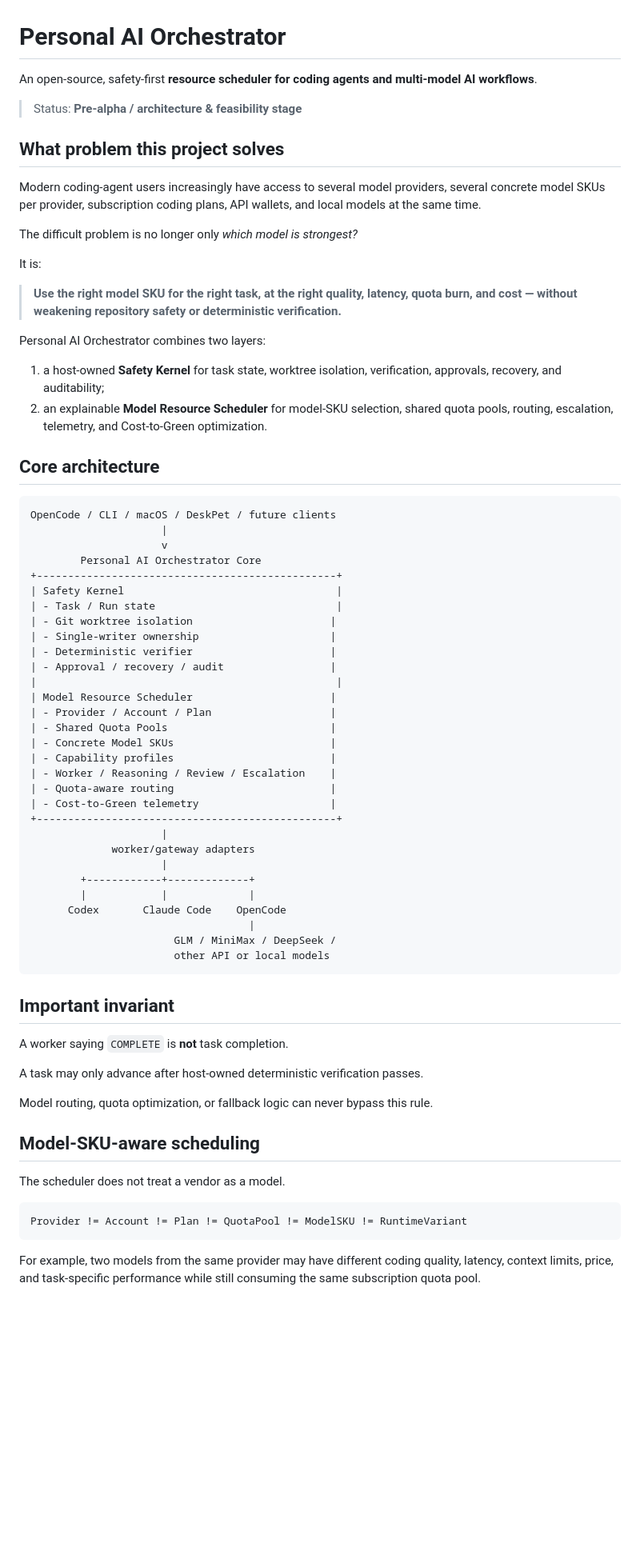
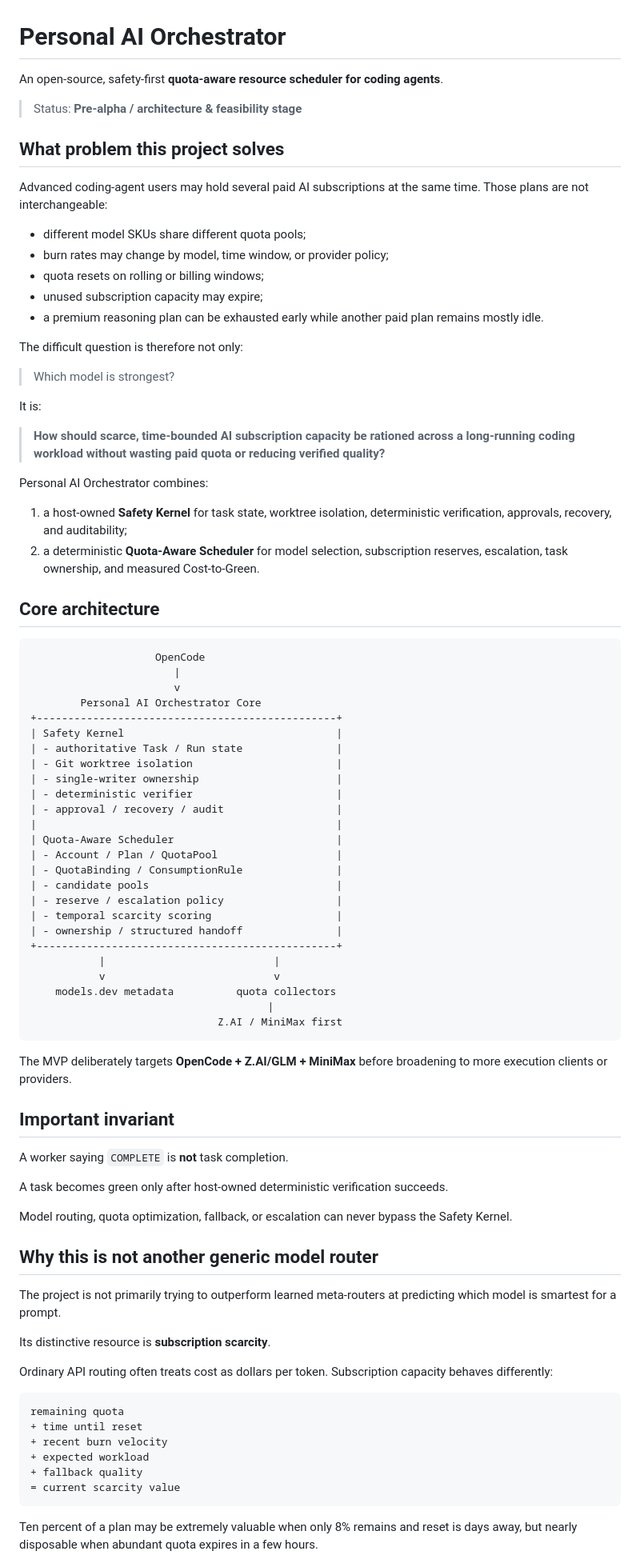
Before and after one commit to louisjia2008-ux/personal-ai-orchestrator, a Markdown page: README.md, the part around one of its changes. Shown at 80% size. GitHub-like rendering; blank space fills up the shorter version.

Commit message:
docs: clarify quota-aware product positioning

````diff
--- a/README.md
+++ b/README.md
@@ -1,74 +1,88 @@
 # Personal AI Orchestrator
 
-An open-source, safety-first **resource scheduler for coding agents and multi-model AI workflows**.
+An open-source, safety-first **quota-aware resource scheduler for coding agents**.
 
 > Status: **Pre-alpha / architecture & feasibility stage**
 
 ## What problem this project solves
 
-Modern coding-agent users increasingly have access to several model providers, several concrete model SKUs per provider, subscription coding plans, API wallets, and local models at the same time.
+Advanced coding-agent users may hold several paid AI subscriptions at the same time. Those plans are not interchangeable:
 
-The difficult problem is no longer only *which model is strongest?*
+- different model SKUs share different quota pools;
+- burn rates may change by model, time window, or provider policy;
+- quota resets on rolling or billing windows;
+- unused subscription capacity may expire;
+- a premium reasoning plan can be exhausted early while another paid plan remains mostly idle.
+
+The difficult question is therefore not only:
+
+> Which model is strongest?
 
 It is:
 
-> **Use the right model SKU for the right task, at the right quality, latency, quota burn, and cost — without weakening repository safety or deterministic verification.**
+> **How should scarce, time-bounded AI subscription capacity be rationed across a long-running coding workload without wasting paid quota or reducing verified quality?**
 
-Personal AI Orchestrator combines two layers:
+Personal AI Orchestrator combines:
 
-1. a host-owned **Safety Kernel** for task state, worktree isolation, verification, approvals, recovery, and auditability;
-2. an explainable **Model Resource Scheduler** for model-SKU selection, shared quota pools, routing, escalation, telemetry, and Cost-to-Green optimization.
+1. a host-owned **Safety Kernel** for task state, worktree isolation, deterministic verification, approvals, recovery, and auditability;
+2. a deterministic **Quota-Aware Scheduler** for model selection, subscription reserves, escalation, task ownership, and measured Cost-to-Green.
 
 ## Core architecture
 
 ```text
-OpenCode / CLI / macOS / DeskPet / future clients
-                     |
-                     v
+                    OpenCode
+                       |
+                       v
         Personal AI Orchestrator Core
 +------------------------------------------------+
 | Safety Kernel                                  |
-| - Task / Run state                             |
-| - Git worktree isolation                      |
-| - Single-writer ownership                     |
-| - Deterministic verifier                      |
-| - Approval / recovery / audit                 |
+| - authoritative Task / Run state               |
+| - Git worktree isolation                       |
+| - single-writer ownership                      |
+| - deterministic verifier                       |
+| - approval / recovery / audit                  |
 |                                                |
-| Model Resource Scheduler                      |
-| - Provider / Account / Plan                   |
-| - Shared Quota Pools                          |
-| - Concrete Model SKUs                         |
-| - Capability profiles                         |
-| - Worker / Reasoning / Review / Escalation    |
-| - Quota-aware routing                         |
-| - Cost-to-Green telemetry                     |
+| Quota-Aware Scheduler                          |
+| - Account / Plan / QuotaPool                   |
+| - QuotaBinding / ConsumptionRule               |
+| - candidate pools                              |
+| - reserve / escalation policy                  |
+| - temporal scarcity scoring                    |
+| - ownership / structured handoff               |
 +------------------------------------------------+
-                     |
-             worker/gateway adapters
-                     |
-        +------------+-------------+
-        |            |             |
-      Codex       Claude Code    OpenCode
-                                   |
-                       GLM / MiniMax / DeepSeek /
-                       other API or local models
+           |                           |
+           v                           v
+    models.dev metadata          quota collectors
+                                      |
+                              Z.AI / MiniMax first
 ```
+
+The MVP deliberately targets **OpenCode + Z.AI/GLM + MiniMax** before broadening to more execution clients or providers.
 
 ## Important invariant
 
 A worker saying `COMPLETE` is **not** task completion.
 
-A task may only advance after host-owned deterministic verification passes.
+A task becomes green only after host-owned deterministic verification succeeds.
 
-Model routing, quota optimization, or fallback logic can never bypass this rule.
+Model routing, quota optimization, fallback, or escalation can never bypass the Safety Kernel.
 
-## Model-SKU-aware scheduling
+## Why this is not another generic model router
 
-The scheduler does not treat a vendor as a model.
+The project is not primarily trying to outperform learned meta-routers at predicting which model is smartest for a prompt.
+
+Its distinctive resource is **subscription scarcity**.
+
+Ordinary API routing often treats cost as dollars per token. Subscription capacity behaves differently:
 
 ```text
-Provider != Account != Plan != QuotaPool != ModelSKU != RuntimeVariant
+remaining quota
++ time until reset
++ recent burn velocity
++ expected workload
++ fallback quality
+= current scarcity value
 ```
 
-For example, two models from the same provider may have different coding quality, latency, context limits, price, and task-specific performance while still consuming the same subscription quota pool.
+Ten percent of a plan may be extremely valuable when only 8% remains and reset is days away, but nearly disposable when abundant quota expires in a few hours.
 
````
Also changed, not shown: other parts of README.md (+175 -58 lines).
